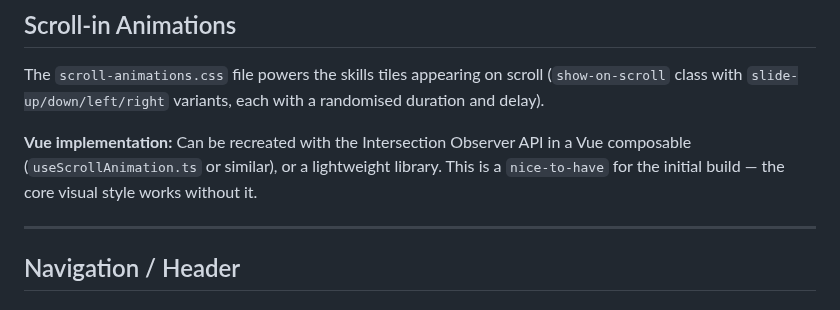
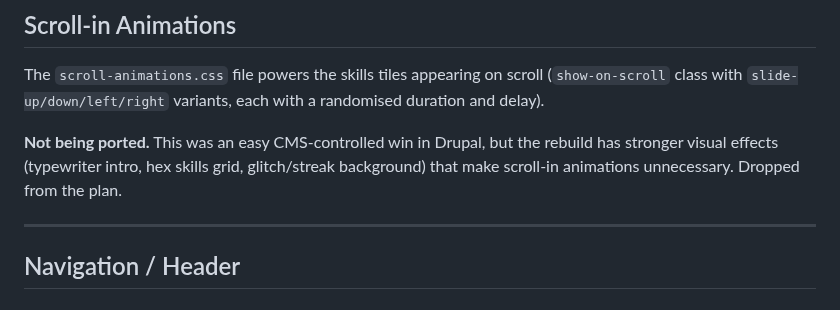
Before and after one commit to theteknocat/peter-portfolio-2.0, a Markdown page: docs/theme-migration.md, the part around the change. Rendered like a GitHub page.

```diff
--- a/docs/theme-migration.md
+++ b/docs/theme-migration.md
@@ -217,9 +217,9 @@ The `scroll-animations.css` file powers the skills tiles appearing on scroll
 (`show-on-scroll` class with `slide-up/down/left/right` variants, each with a
 randomised duration and delay).
 
-**Vue implementation:** Can be recreated with the Intersection Observer API in a Vue
-composable (`useScrollAnimation.ts` or similar), or a lightweight library.
-This is a `nice-to-have` for the initial build — the core visual style works without it.
+**Not being ported.** This was an easy CMS-controlled win in Drupal, but the rebuild
+has stronger visual effects (typewriter intro, hex skills grid, glitch/streak background)
+that make scroll-in animations unnecessary. Dropped from the plan.
 
 ---
 
```
Also changed, not shown: docs/portfolio-rebuild-plan.md (+1 -1 lines).
